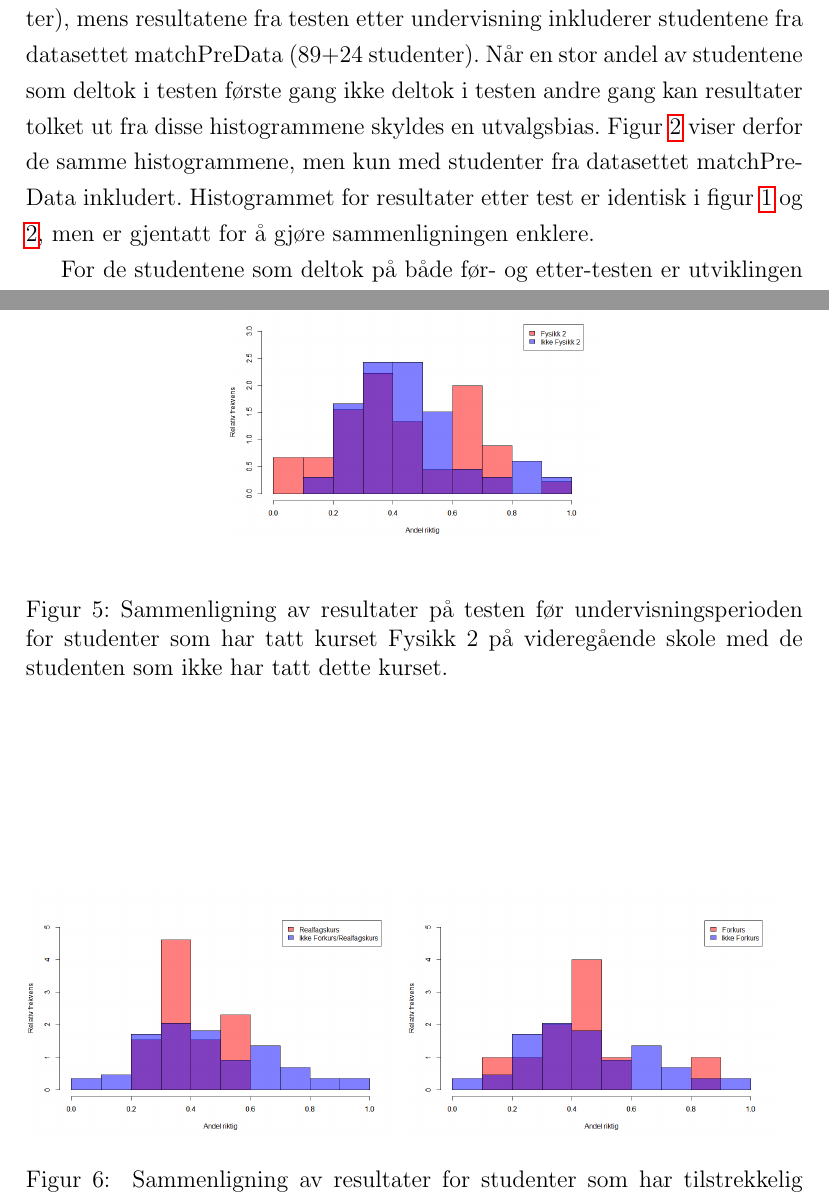
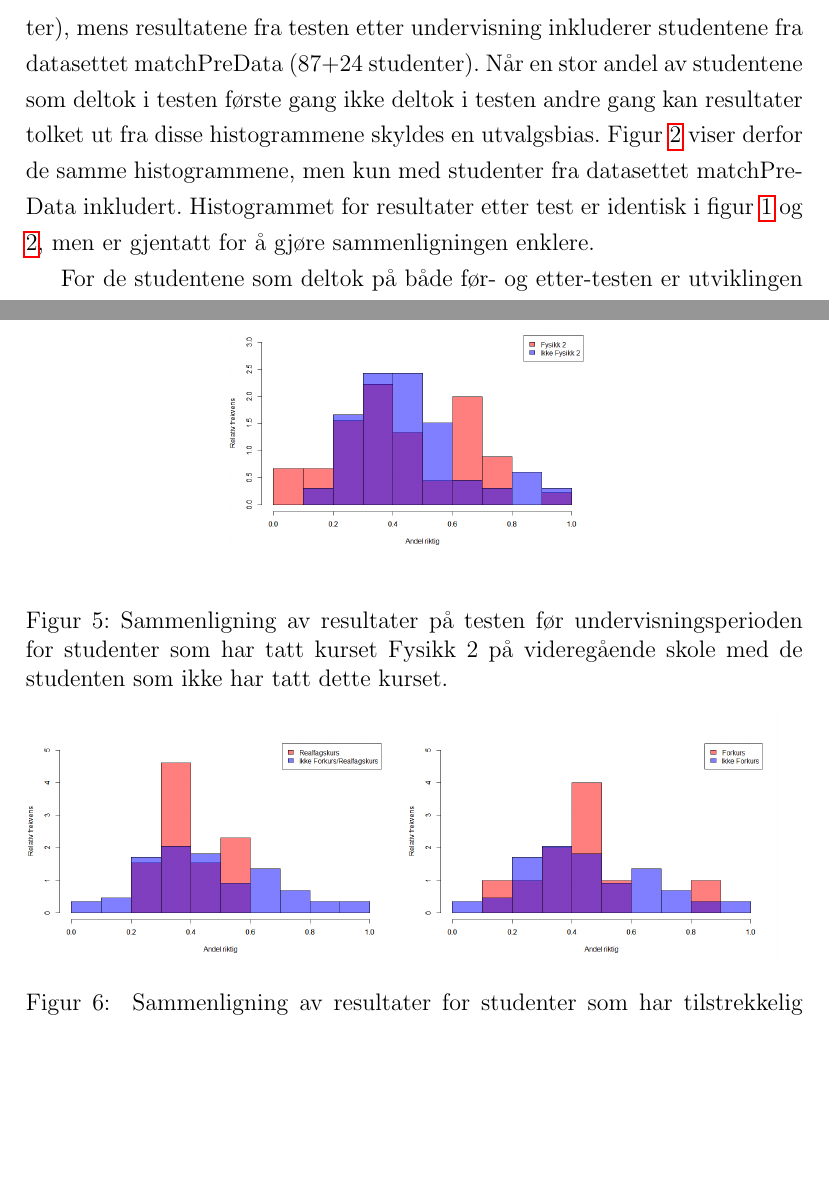
Before and after one commit to tbuanes/Pedoppgave, a LaTeX document (oppgave.tex): two parts of pages 8 and 12 of 24 before the commit and two parts of pages 8 and 11 of 23 after it, joined at a grey line, cut so that both start at the same text, the shorter picture padded with empty space. Compiled offline with pdfLaTeX.

Commit message:
Endret figurplassering + mindre korreksjoner

```diff
--- a/oppgave.tex
+++ b/oppgave.tex
@@ -140,8 +140,8 @@ Utvalget av oppgaver til regneøvingen er det samme som for BYG103/ BYG141, og o
 
 
 \subsection{Resultater}
-Figur \ref{fig:testScore} sammenligner fordelingen av testresultatene før (venstre) og etter (høyre) undervisningen for de to studentgruppene. Resultatene fra testen før undervisning inkluderer alle studentene i datasettet preData (115+27 studenter), mens resultatene fra testen etter undervisning inkluderer studentene fra datasettet matchPreData (89+24 studenter). Når en stor andel av studentene som deltok i testen første gang ikke deltok i testen andre gang kan resultater tolket ut fra disse histogrammene skyldes en utvalgsbias. Figur \ref{fig:testScoreMatch} viser derfor de samme histogrammene, men kun med studenter fra datasettet matchPreData inkludert. Histogrammet for resultater etter test er identisk i figur \ref{fig:testScore} og \ref{fig:testScoreMatch}, men er gjentatt for å gjøre sammenligningen enklere.
-\begin{figure}[p]
+Figur \ref{fig:testScore} sammenligner fordelingen av testresultatene før (venstre) og etter (høyre) undervisningen for de to studentgruppene. Resultatene fra testen før undervisning inkluderer alle studentene i datasettet preData (113+27 studenter), mens resultatene fra testen etter undervisning inkluderer studentene fra datasettet matchPreData (87+24 studenter). Når en stor andel av studentene som deltok i testen første gang ikke deltok i testen andre gang kan resultater tolket ut fra disse histogrammene skyldes en utvalgsbias. Figur \ref{fig:testScoreMatch} viser derfor de samme histogrammene, men kun med studenter fra datasettet matchPreData inkludert. Histogrammet for resultater etter test er identisk i figur \ref{fig:testScore} og \ref{fig:testScoreMatch}, men er gjentatt for å gjøre sammenligningen enklere.
+\begin{figure}[tp]
 	\includegraphics[width=.48\textwidth]{./preScoreAll}
 	\includegraphics[width=.48\textwidth]{./postScore}
 	\caption{Sammenligning av testresultater for studenter fra kursene DAT106 og  BYG103/BYG141 før (venstre) og etter (høyre) undervisningsperioden. Histogrammet med før-resultater
@@ -179,7 +179,7 @@ For å kunne undersøke hvorvidt studentens forkunnskaper påvirker hvor godt re
 Datasettet som er samlet inn er ikke stort nok til å gjøre en studie av i hvilken grad ulike aspekter ved studentenes bakgrunn før de startet på DAT106 eller BYG103/BYG141 påvirker læringsutbyttet. Derfor begrenser dette avsnittet seg til å presentere resultater for sammenhengen mellom studentenes bakgrunn og resultatene de oppnådde på testen før undrevisningsperioden. Dette har imidlertid egen-interesse utover hovedmålsetningen med prosjektet mitt, og er derfor verdt å undersøke. Datasettet som er brukt for denne delen av studien er matchPreData. I noen tilfeller er imidlertid ikke alle studentene i dette datasettet inkludert, da matchingen ikke krever at de har svart på alle spørsmålene om studiebakgrunn.
 
 Figur \ref{fig:fysmat} viser andel riktig på før-testen for studenter med/uten Fysikk 2 (venstre). Dette er kurs som ikke utgjør en del av opptakskravet for ingeniørstudiene, men som gir studentene en større fordypning i fysikk og matematikk enn minimumskravet. Det er dermed interessant å undersøke om dette påvirker testresultatene.
-\begin{figure}[p]
+\begin{figure}[tp]
 \begin{center}
 	\includegraphics[width=.48\textwidth]{./fys2}
 %	\includegraphics[width=.48\textwidth]{./r2}
@@ -189,7 +189,7 @@ Figur \ref{fig:fysmat} viser andel riktig på før-testen for studenter med/uten
 \end{figure}
 
 Elever som ikke har tilstrekkelig fordypning i matematikk og fysikk fra videregående kan oppnå påkrevd kompetanse for å starte på ingeniørstudier gjennom å ta enten forkurs eller realfagskurs {\color{red}[Fyll inn detaljer. Snakk med Kristine]}. Figur \ref{fig:forkurs} viser andel riktig på før-testen for studenter som har bakrunn fra enten realfagskurs (venstre) eller forkurs (høyre). I begge tilfeller er resultatene sammenlignet med studenter som er tatt opp på studiet med tilstrekkelig fordypning i matematikk og fysikk fra videregående skole.
-\begin{figure}[p]
+\begin{figure}[tp]
 	\includegraphics[width=.48\textwidth]{./real}
 	\includegraphics[width=.48\textwidth]{./forkurs}
 	\caption{ Sammenligning av resultater for studenter som har tilstrekkelig matematikk- og fysikk-bakgrunn fra videregående skole (blå) med studenter som har tatt realfagskurs (venstre) eller forkurs (høyre) for å oppfylle opptakskravet til ingeniørstudier (rød).}
```
Also changed, not shown: oppgave.bbl, oppgave.pdf, oppgave.tex (8 more changed lines), 4 other files.
